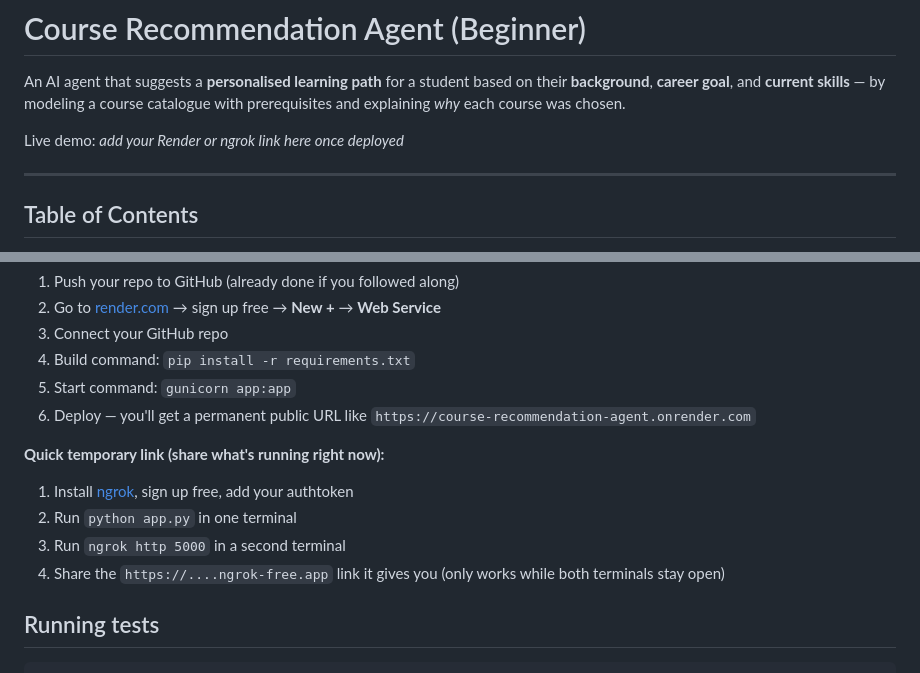
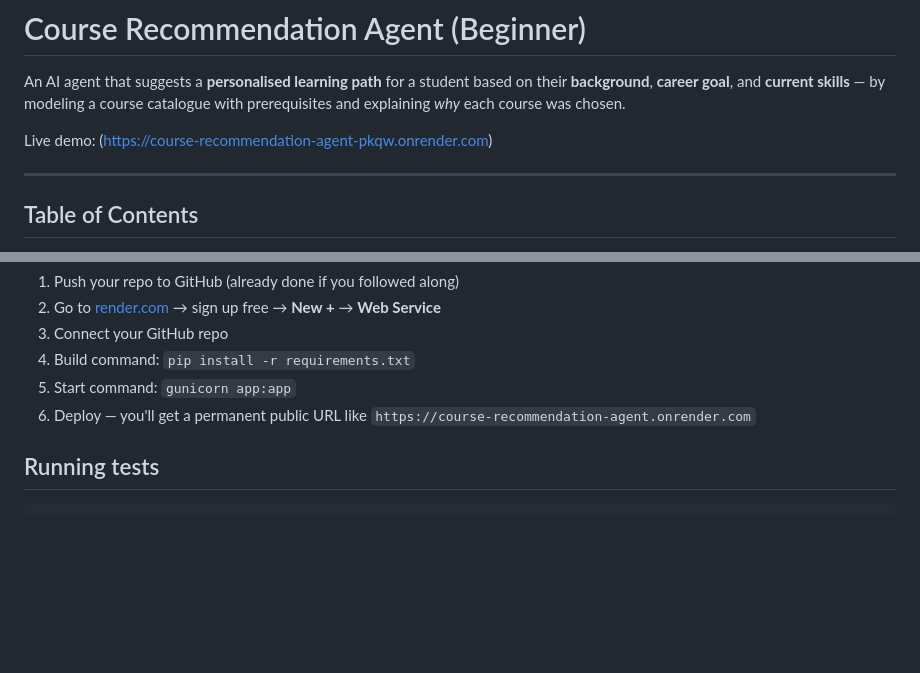
Before and after one commit to Umar1321um/course-recommendation-agent, a Markdown page: README.md, 2 parts joined by grey strips. Rendered like a GitHub page; blank space fills up the shorter version.

Commit message:
update the README file with deploy link

```diff
--- a/README.md
+++ b/README.md
@@ -2,7 +2,7 @@
 
 An AI agent that suggests a **personalised learning path** for a student based on their **background**, **career goal**, and **current skills** — by modeling a course catalogue with prerequisites and explaining *why* each course was chosen.
 
-Live demo: _add your Render or ngrok link here once deployed_
+Live demo: (https://course-recommendation-agent-pkqw.onrender.com)
 
 ---
 
@@ -138,11 +138,7 @@ Want a link you can share with anyone (recruiters, friends, an interviewer) with
 5. Start command: `gunicorn app:app`
 6. Deploy — you'll get a permanent public URL like `https://course-recommendation-agent.onrender.com`
 
-**Quick temporary link (share what's running right now):**
-1. Install [ngrok](https://ngrok.com/download), sign up free, add your authtoken
-2. Run `python app.py` in one terminal
-3. Run `ngrok http 5000` in a second terminal
-4. Share the `https://....ngrok-free.app` link it gives you (only works while both terminals stay open)
+
 
 ## Running tests
 
```
